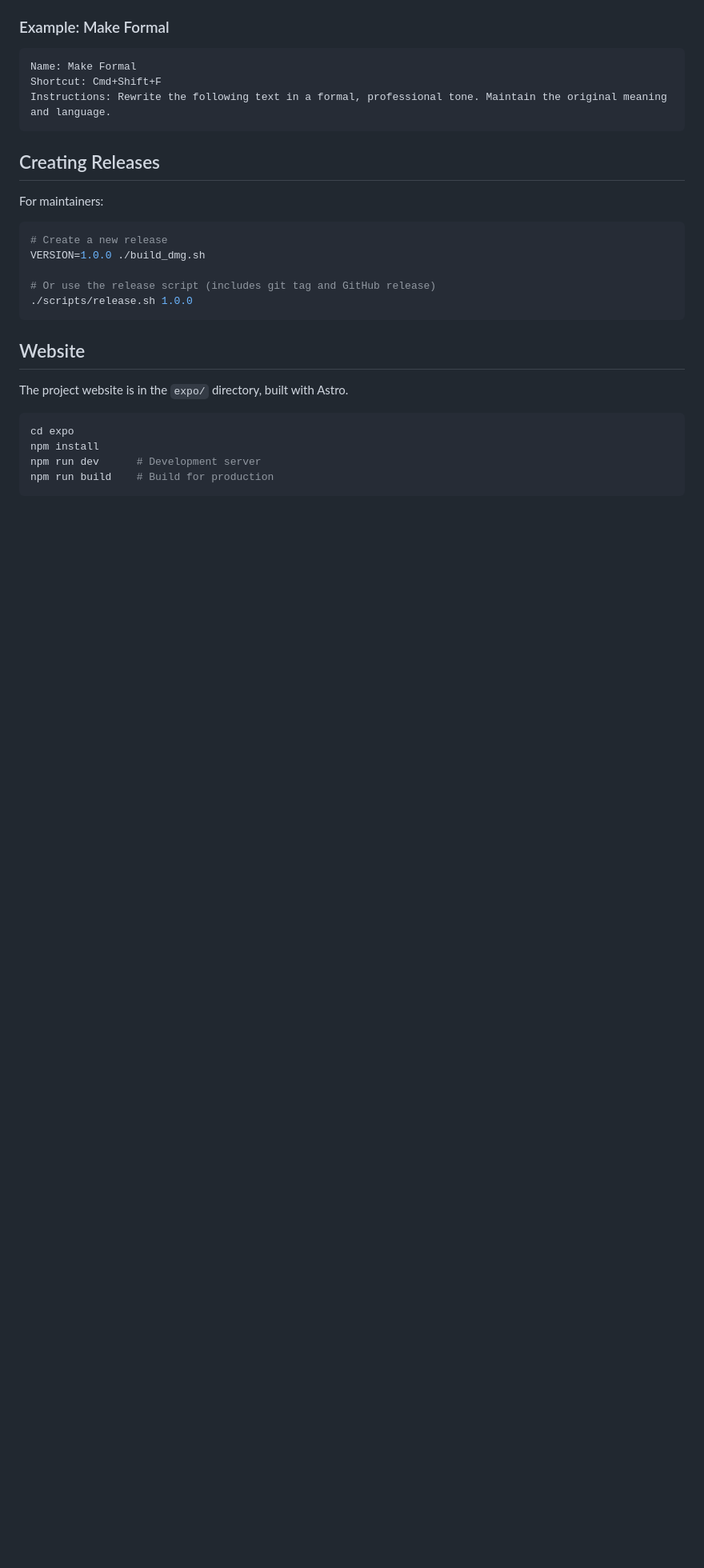
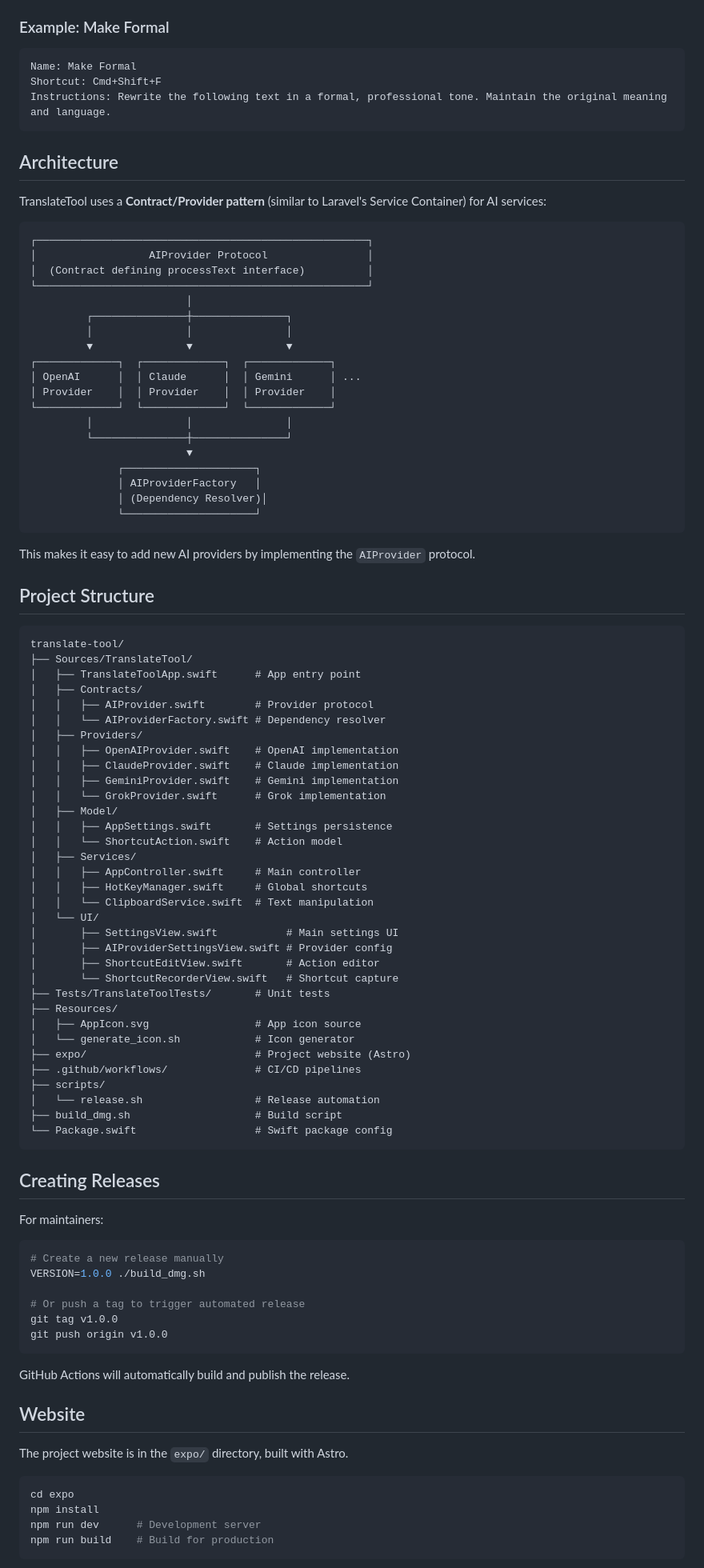
Before and after one commit to alfonsobries/fluent-app, a Markdown page: README.md, the part around one of its changes. Shown at 80% size. GitHub-like rendering; blank space fills up the shorter version.

````diff
--- a/README.md
+++ b/README.md
@@ -94,17 +113,86 @@ Shortcut: Cmd+Shift+F
 Instructions: Rewrite the following text in a formal, professional tone. Maintain the original meaning and language.
 ```
 
+## Architecture
+
+TranslateTool uses a **Contract/Provider pattern** (similar to Laravel's Service Container) for AI services:
+
+```
+┌─────────────────────────────────────────────────────┐
+│                  AIProvider Protocol                │
+│  (Contract defining processText interface)          │
+└─────────────────────────────────────────────────────┘
+                         │
+         ┌───────────────┼───────────────┐
+         │               │               │
+         ▼               ▼               ▼
+┌─────────────┐  ┌─────────────┐  ┌─────────────┐
+│ OpenAI      │  │ Claude      │  │ Gemini      │ ...
+│ Provider    │  │ Provider    │  │ Provider    │
+└─────────────┘  └─────────────┘  └─────────────┘
+         │               │               │
+         └───────────────┼───────────────┘
+                         ▼
+              ┌─────────────────────┐
+              │ AIProviderFactory   │
+              │ (Dependency Resolver)│
+              └─────────────────────┘
+```
+
+This makes it easy to add new AI providers by implementing the `AIProvider` protocol.
+
+## Project Structure
+
+```
+translate-tool/
+├── Sources/TranslateTool/
+│   ├── TranslateToolApp.swift      # App entry point
+│   ├── Contracts/
+│   │   ├── AIProvider.swift        # Provider protocol
+│   │   └── AIProviderFactory.swift # Dependency resolver
+│   ├── Providers/
+│   │   ├── OpenAIProvider.swift    # OpenAI implementation
+│   │   ├── ClaudeProvider.swift    # Claude implementation
+│   │   ├── GeminiProvider.swift    # Gemini implementation
+│   │   └── GrokProvider.swift      # Grok implementation
+│   ├── Model/
+│   │   ├── AppSettings.swift       # Settings persistence
+│   │   └── ShortcutAction.swift    # Action model
+│   ├── Services/
+│   │   ├── AppController.swift     # Main controller
+│   │   ├── HotKeyManager.swift     # Global shortcuts
+│   │   └── ClipboardService.swift  # Text manipulation
+│   └── UI/
+│       ├── SettingsView.swift           # Main settings UI
+│       ├── AIProviderSettingsView.swift # Provider config
+│       ├── ShortcutEditView.swift       # Action editor
+│       └── ShortcutRecorderView.swift   # Shortcut capture
+├── Tests/TranslateToolTests/       # Unit tests
+├── Resources/
+│   ├── AppIcon.svg                 # App icon source
+│   └── generate_icon.sh            # Icon generator
+├── expo/                           # Project website (Astro)
+├── .github/workflows/              # CI/CD pipelines
+├── scripts/
+│   └── release.sh                  # Release automation
+├── build_dmg.sh                    # Build script
+└── Package.swift                   # Swift package config
+```
+
 ## Creating Releases
 
 For maintainers:
 
 ```bash
-# Create a new release
+# Create a new release manually
 VERSION=1.0.0 ./build_dmg.sh
 
-# Or use the release script (includes git tag and GitHub release)
-./scripts/release.sh 1.0.0
+# Or push a tag to trigger automated release
+git tag v1.0.0
+git push origin v1.0.0
 ```
+
+GitHub Actions will automatically build and publish the release.
 
 ## Website
 
````
Also changed, not shown: other parts of README.md (+35 -36 lines).
